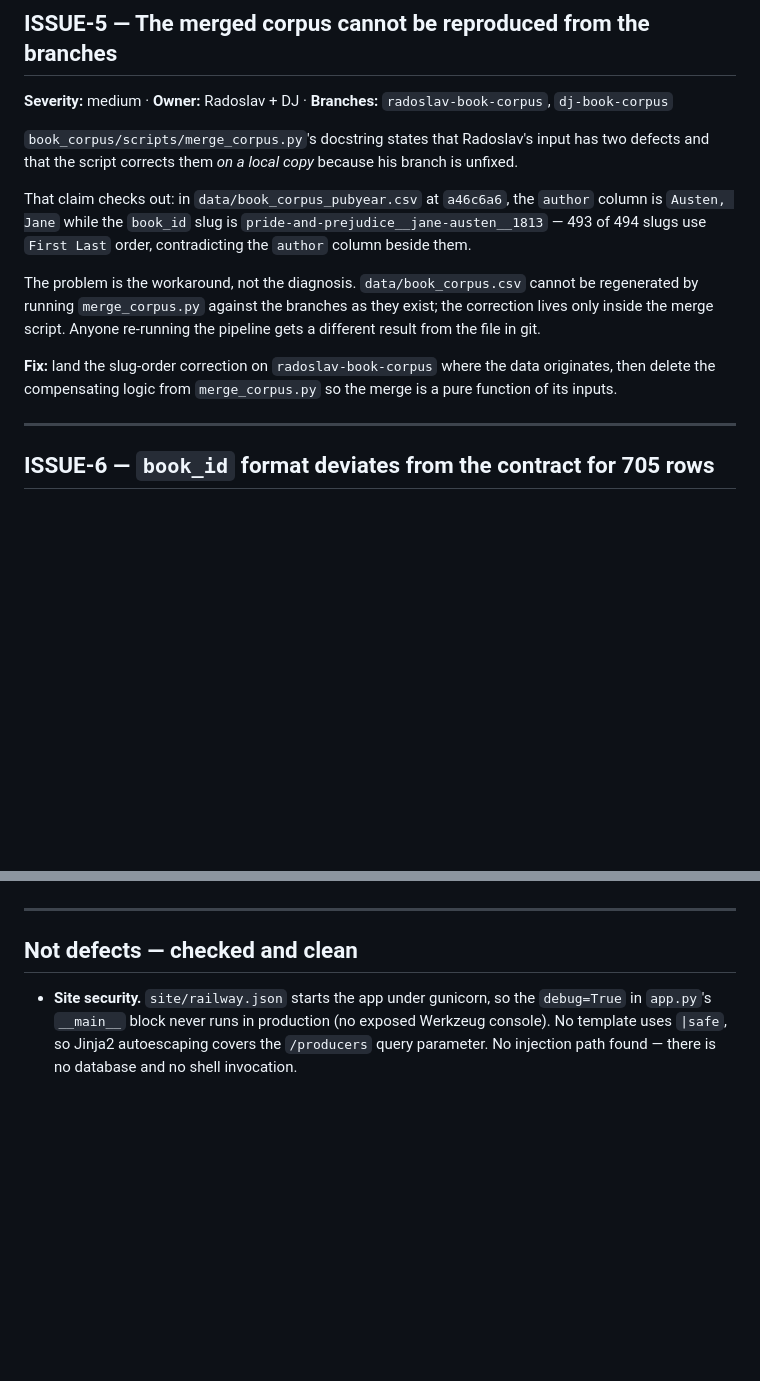
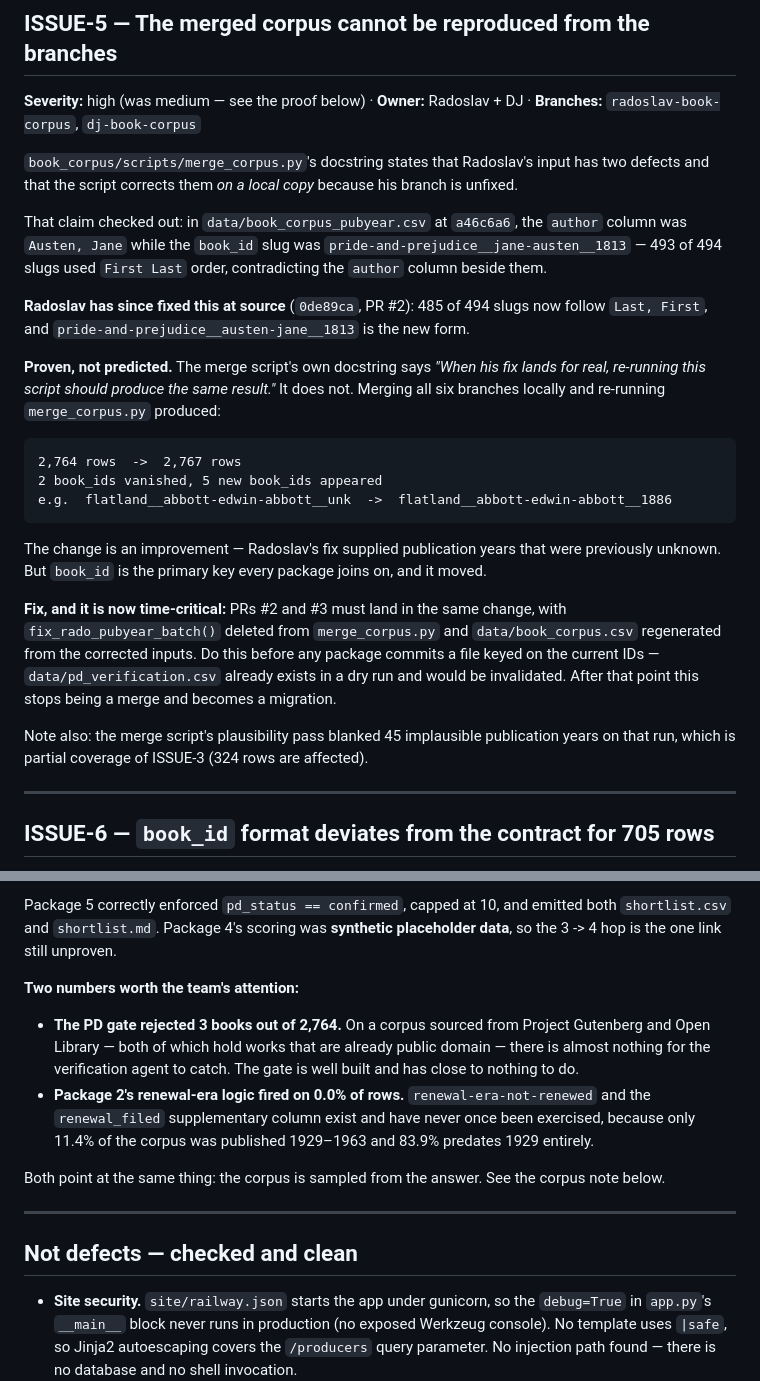
Before and after one commit to R10ForTheWin/Domain-Hunter, a Markdown page: docs/branch-audit-2026-08-12.md, 2 parts joined by grey strips. Drawn GitHub-style; blank space fills up the shorter version.

````diff
--- a/docs/branch-audit-2026-08-12.md
+++ b/docs/branch-audit-2026-08-12.md
@@ -119,21 +119,40 @@ Wikidata) and set the flag where they disagree. If that is out of scope for now,
 
 ## ISSUE-5 — The merged corpus cannot be reproduced from the branches
 
-**Severity:** medium · **Owner:** Radoslav + DJ · **Branches:** `radoslav-book-corpus`, `dj-book-corpus`
+**Severity:** high (was medium — see the proof below) · **Owner:** Radoslav + DJ ·
+**Branches:** `radoslav-book-corpus`, `dj-book-corpus`
 
 `book_corpus/scripts/merge_corpus.py`'s docstring states that Radoslav's input has two defects
 and that the script corrects them *on a local copy* because his branch is unfixed.
 
-That claim checks out: in `data/book_corpus_pubyear.csv` at `a46c6a6`, the `author` column is
-`Austen, Jane` while the `book_id` slug is `pride-and-prejudice__jane-austen__1813` — 493 of 494
-slugs use `First Last` order, contradicting the `author` column beside them.
+That claim checked out: in `data/book_corpus_pubyear.csv` at `a46c6a6`, the `author` column was
+`Austen, Jane` while the `book_id` slug was `pride-and-prejudice__jane-austen__1813` — 493 of 494
+slugs used `First Last` order, contradicting the `author` column beside them.
 
-The problem is the workaround, not the diagnosis. `data/book_corpus.csv` cannot be regenerated by
-running `merge_corpus.py` against the branches as they exist; the correction lives only inside the
-merge script. Anyone re-running the pipeline gets a different result from the file in git.
+**Radoslav has since fixed this at source** (`0de89ca`, PR #2): 485 of 494 slugs now follow
+`Last, First`, and `pride-and-prejudice__austen-jane__1813` is the new form.
 
-**Fix:** land the slug-order correction on `radoslav-book-corpus` where the data originates, then
-delete the compensating logic from `merge_corpus.py` so the merge is a pure function of its inputs.
+**Proven, not predicted.** The merge script's own docstring says *"When his fix lands for real,
+re-running this script should produce the same result."* It does not. Merging all six branches
+locally and re-running `merge_corpus.py` produced:
+
+```
+2,764 rows  ->  2,767 rows
+2 book_ids vanished, 5 new book_ids appeared
+e.g.  flatland__abbott-edwin-abbott__unk  ->  flatland__abbott-edwin-abbott__1886
+```
+
+The change is an improvement — Radoslav's fix supplied publication years that were previously
+unknown. But `book_id` is the primary key every package joins on, and it moved.
+
+**Fix, and it is now time-critical:** PRs #2 and #3 must land in the same change, with
+`fix_rado_pubyear_batch()` deleted from `merge_corpus.py` and `data/book_corpus.csv` regenerated
+from the corrected inputs. Do this before any package commits a file keyed on the current IDs —
+`data/pd_verification.csv` already exists in a dry run and would be invalidated. After that point
+this stops being a merge and becomes a migration.
+
+Note also: the merge script's plausibility pass blanked 45 implausible publication years on that
+run, which is partial coverage of ISSUE-3 (324 rows are affected).
 
 ---
 
@@ -162,3 +258,17 @@ she is unblocked.
+Package 5 correctly enforced `pd_status == confirmed`, capped at 10, and emitted both
+`shortlist.csv` and `shortlist.md`. Package 4's scoring was **synthetic placeholder data**, so the
+3 -> 4 hop is the one link still unproven.
+
+**Two numbers worth the team's attention:**
+
+- **The PD gate rejected 3 books out of 2,764.** On a corpus sourced from Project Gutenberg and
+  Open Library — both of which hold works that are already public domain — there is almost nothing
+  for the verification agent to catch. The gate is well built and has close to nothing to do.
+- **Package 2's renewal-era logic fired on 0.0% of rows.** `renewal-era-not-renewed` and the
+  `renewal_filed` supplementary column exist and have never once been exercised, because only
+  11.4% of the corpus was published 1929–1963 and 83.9% predates 1929 entirely.
+
+Both point at the same thing: the corpus is sampled from the answer. See the corpus note below.
 
 ---
 
````
Also changed, not shown: other parts of docs/branch-audit-2026-08-12.md (+83 -6 lines).
